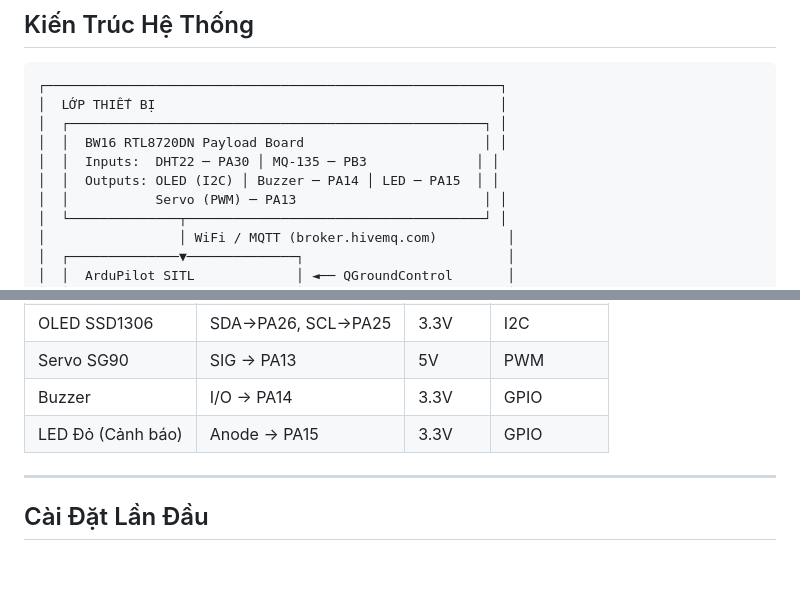
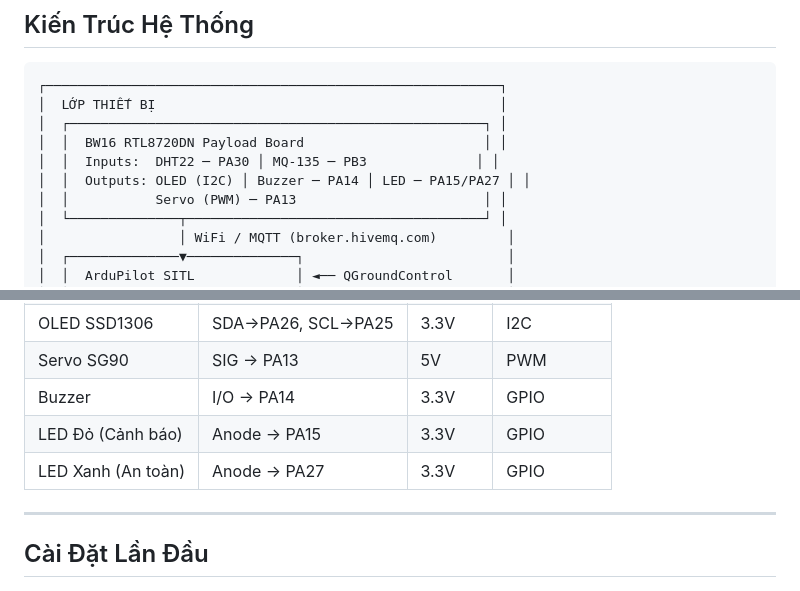
Before and after one commit to KH4NHTU0NG/IOT102_DRONE-PROJECT, a Markdown page: README.md, 2 parts joined by grey strips. Drawn GitHub-style; blank space fills up the shorter version.

Commit message:
docs: add Green LED (PA27) to hardware table and architecture diagram

```diff
--- a/README.md
+++ b/README.md
@@ -14,7 +14,7 @@ Dự án IoT tích hợp Board **Ameba BW16 (RTL8720DN)** với cụm cảm bi
 │  ┌─────────────────────────────────────────────────────┐ │
 │  │  BW16 RTL8720DN Payload Board                       │ │
 │  │  Inputs:  DHT22 ─ PA30 │ MQ-135 ─ PB3              │ │
-│  │  Outputs: OLED (I2C) │ Buzzer ─ PA14 │ LED ─ PA15  │ │
+│  │  Outputs: OLED (I2C) │ Buzzer ─ PA14 │ LED ─ PA15/PA27 │ │
 │  │           Servo (PWM) ─ PA13                        │ │
 │  └──────────────┬──────────────────────────────────────┘ │
 │                 │ WiFi / MQTT (broker.hivemq.com)         │
@@ -50,6 +50,7 @@ Dự án IoT tích hợp Board **Ameba BW16 (RTL8720DN)** với cụm cảm bi
 | Servo SG90 | SIG → PA13 | 5V | PWM |
 | Buzzer | I/O → PA14 | 3.3V | GPIO |
 | LED Đỏ (Cảnh báo) | Anode → PA15 | 3.3V | GPIO |
+| LED Xanh (An toàn) | Anode → PA27 | 3.3V | GPIO |
 
 ---
 
```
